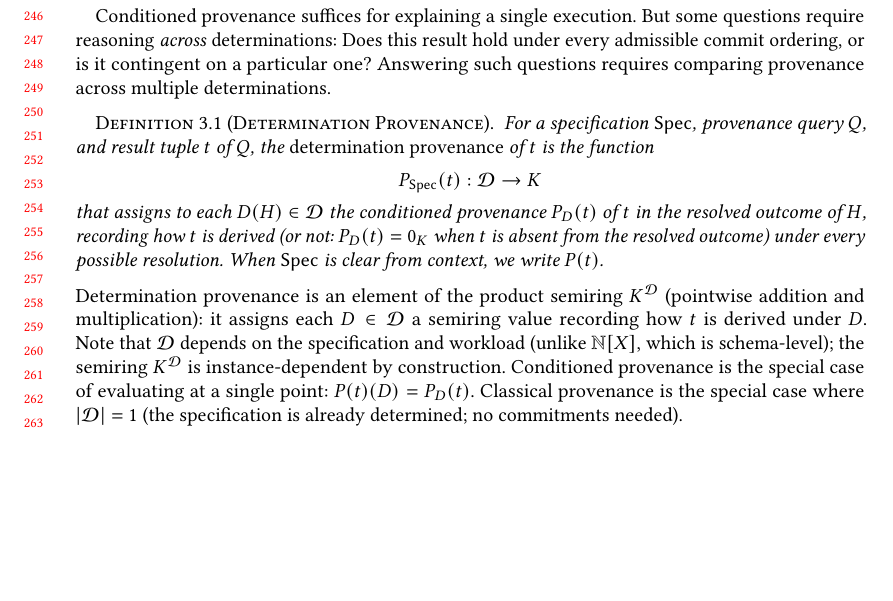
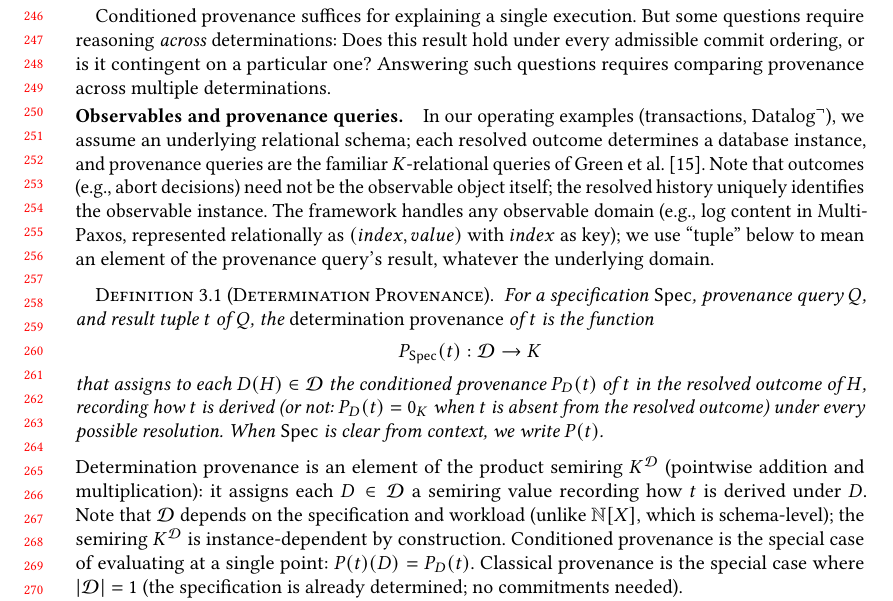
Before and after one commit to jhellerstein/provenance, a LaTeX paper (main.tex): part of page 6 of 37, cut so that both start at the same text, the shorter picture padded with empty space. Compiled offline with pdfLaTeX.

Commit message:
Add 'Observables and provenance queries' paragraph: relational case + general domain ladder, define 'tuple' convention

```diff
--- a/main.tex
+++ b/main.tex
@@ -534,6 +534,20 @@ Does this result hold under every admissible commit ordering, or is it
 contingent on a particular one?
 Answering such questions requires comparing provenance across multiple
 determinations.
+
+\paragraph{Observables and provenance queries.}
+In our operating examples (transactions, $\mbox{Datalog}^\neg$), we
+assume an underlying relational schema; each resolved outcome
+determines a database instance, and provenance queries are the
+familiar $K$-relational queries of Green et
+al.~\cite{green2007provenance}.
+Note that outcomes (e.g., abort decisions) need not be the observable
+object itself; the resolved history uniquely identifies the observable
+instance.
+The framework handles any observable domain (e.g., log content in
+Multi-Paxos, represented relationally as $(index, value)$ with $index$
+as key); we use ``tuple'' below to mean an element of the provenance
+query's result, whatever the underlying domain.
 
 \begin{definition}[Determination Provenance]
   \label{def:det-provenance}
```
